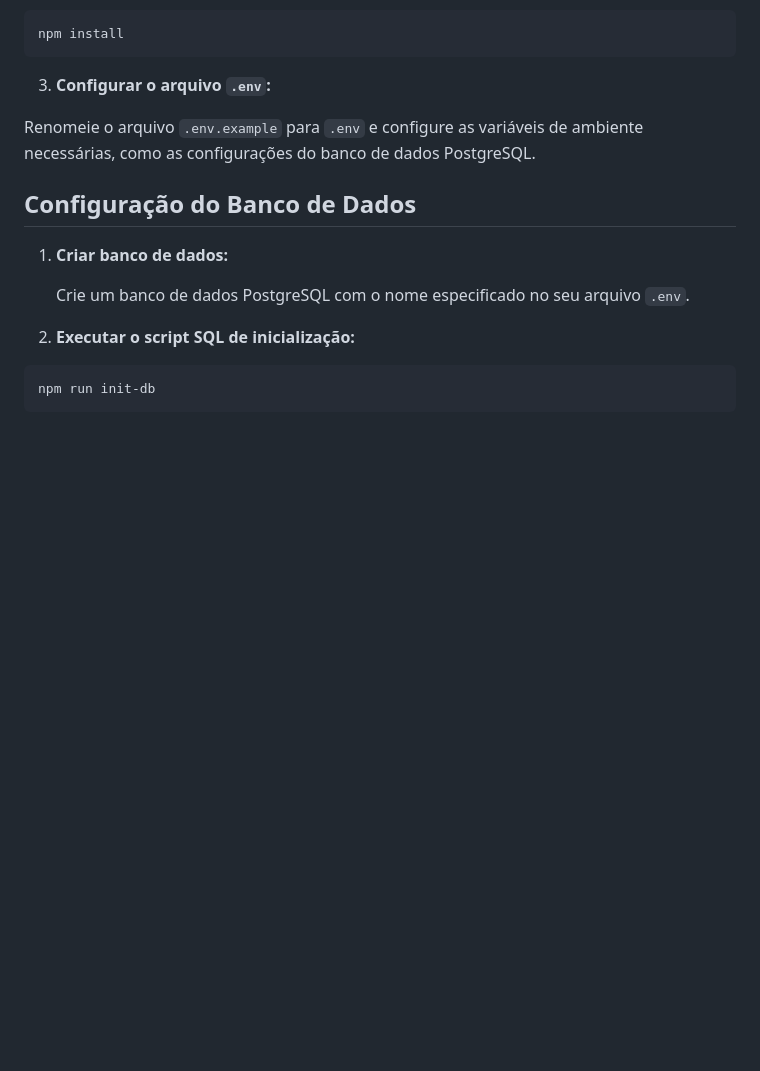
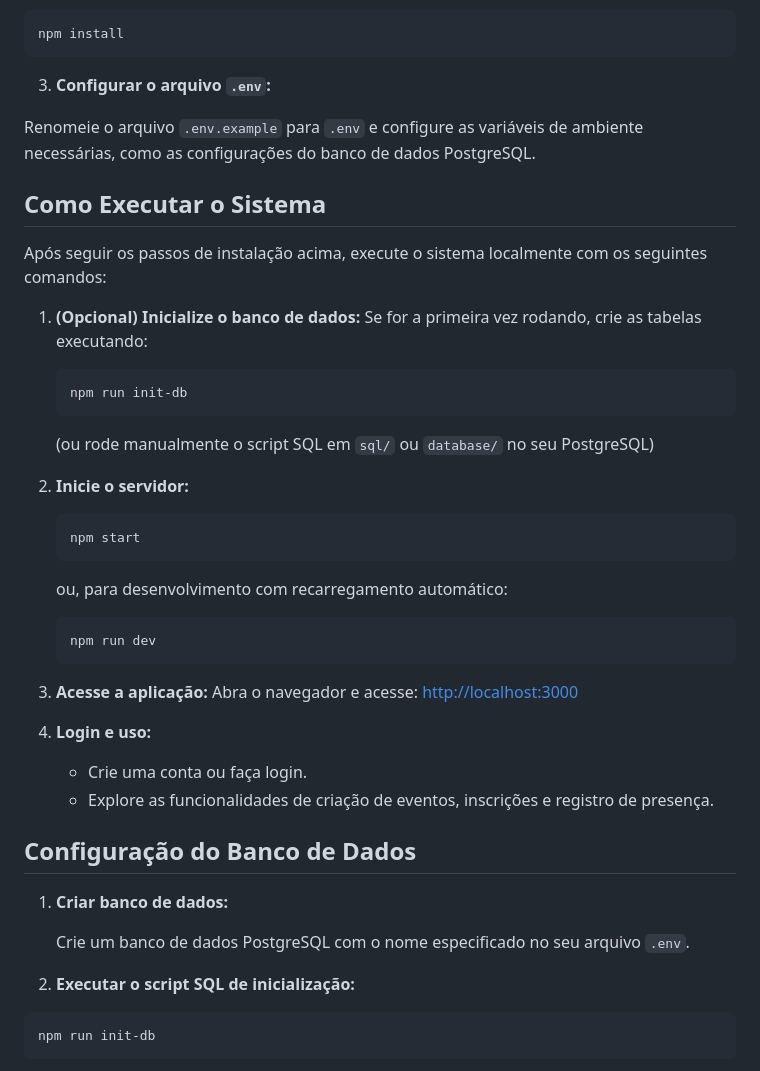
Before and after one commit to marianalreis/TickIN-PI, a Markdown page: README.md, the part around the change printed below. GitHub-like rendering; blank space fills up the shorter version.

````diff
--- a/README.md
+++ b/README.md
@@ -54,6 +54,35 @@ npm install
 Renomeie o arquivo `.env.example` para `.env` e configure as variáveis de ambiente necessárias, como as configurações do banco de dados PostgreSQL.
 
 
+## Como Executar o Sistema
+
+Após seguir os passos de instalação acima, execute o sistema localmente com os seguintes comandos:
+
+1. **(Opcional) Inicialize o banco de dados:**
+   Se for a primeira vez rodando, crie as tabelas executando:
+   ```bash
+   npm run init-db
+   ```
+   (ou rode manualmente o script SQL em `sql/` ou `database/` no seu PostgreSQL)
+
+2. **Inicie o servidor:**
+   ```bash
+   npm start
+   ```
+   ou, para desenvolvimento com recarregamento automático:
+   ```bash
+   npm run dev
+   ```
+
+3. **Acesse a aplicação:**
+   Abra o navegador e acesse:
+   [http://localhost:3000](http://localhost:3000)
+
+4. **Login e uso:**
+   - Crie uma conta ou faça login.
+   - Explore as funcionalidades de criação de eventos, inscrições e registro de presença.
+
+
 Configuração do Banco de Dados
 -----------------------------
 
````
Also changed, not shown: other parts of README.md (+29 -24 lines).
